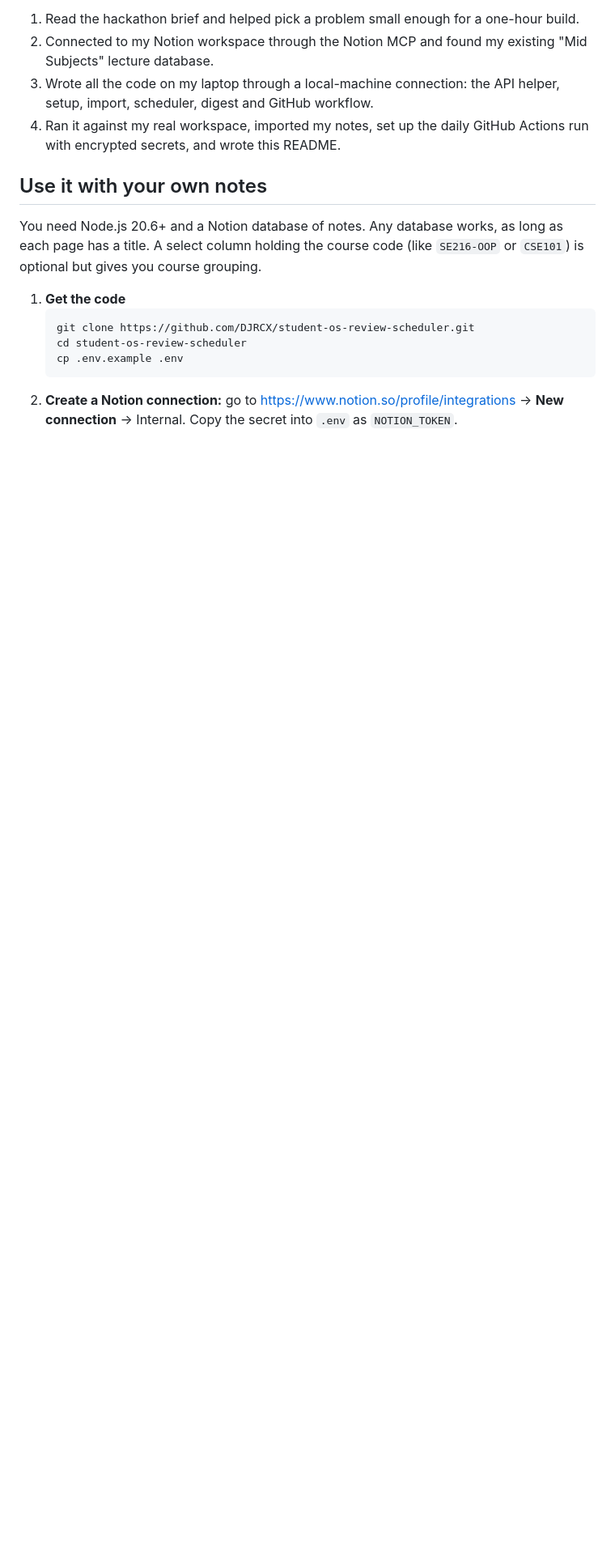
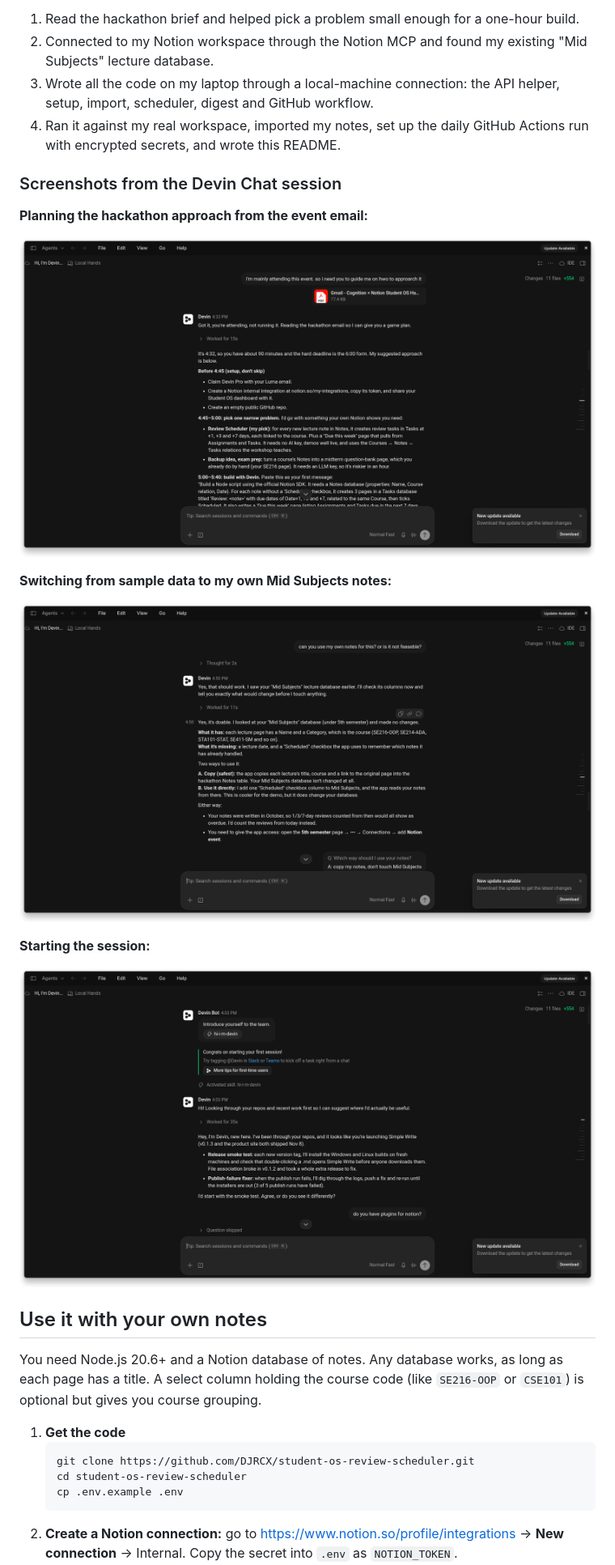
Before and after one commit to DJRCX/student-os-review-scheduler, a Markdown page: README.md, the part around one of its changes. Shown at 81% size. GitHub-like rendering; pictures changed too: docs/devin-intro.png (added), docs/devin-own-notes.png (added), docs/devin-plan.png (added); blank space fills up the shorter version.

Commit message:
README: screenshots of the Notion digest and the Devin Chat session

```diff
--- a/README.md
+++ b/README.md
@@ -38,6 +40,20 @@ Devin (via Devin Chat) did the following:
 2. Connected to my Notion workspace through the Notion MCP and found my existing "Mid Subjects" lecture database.
 3. Wrote all the code on my laptop through a local-machine connection: the API helper, setup, import, scheduler, digest and GitHub workflow.
 4. Ran it against my real workspace, imported my notes, set up the daily GitHub Actions run with encrypted secrets, and wrote this README.
+
+### Screenshots from the Devin Chat session
+
+**Planning the hackathon approach from the event email:**
+
+![Devin planning the approach](docs/devin-plan.png)
+
+**Switching from sample data to my own Mid Subjects notes:**
+
+![Devin checking my own notes database](docs/devin-own-notes.png)
+
+**Starting the session:**
+
+![Start of the Devin session](docs/devin-intro.png)
 
 ## Use it with your own notes
 
```
Also changed, not shown: other parts of README.md (+2 -0 lines), docs/due-this-week.png (added).
